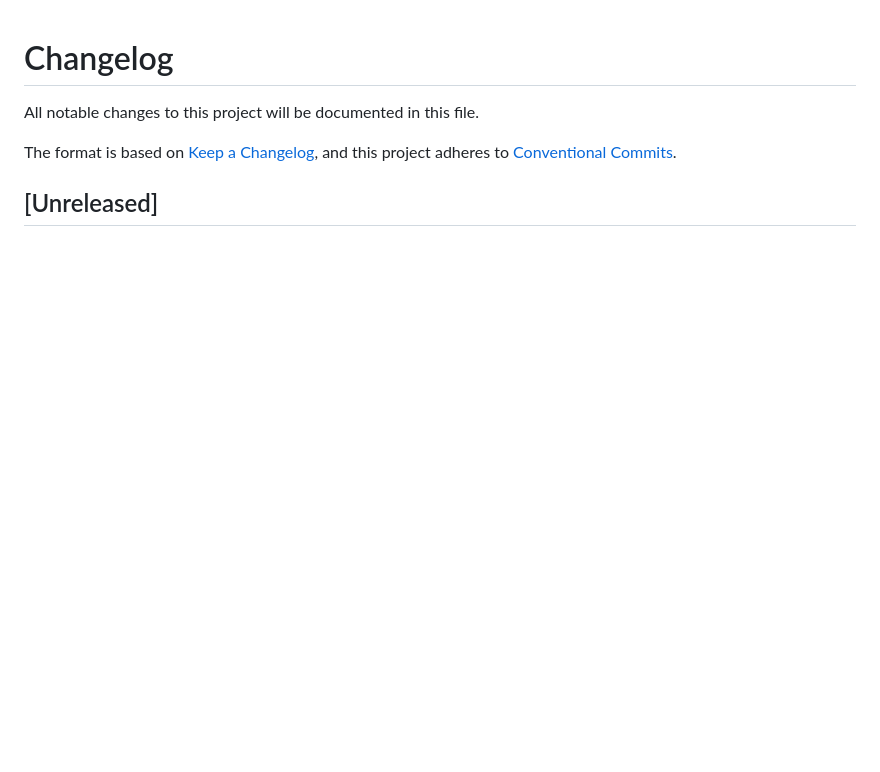
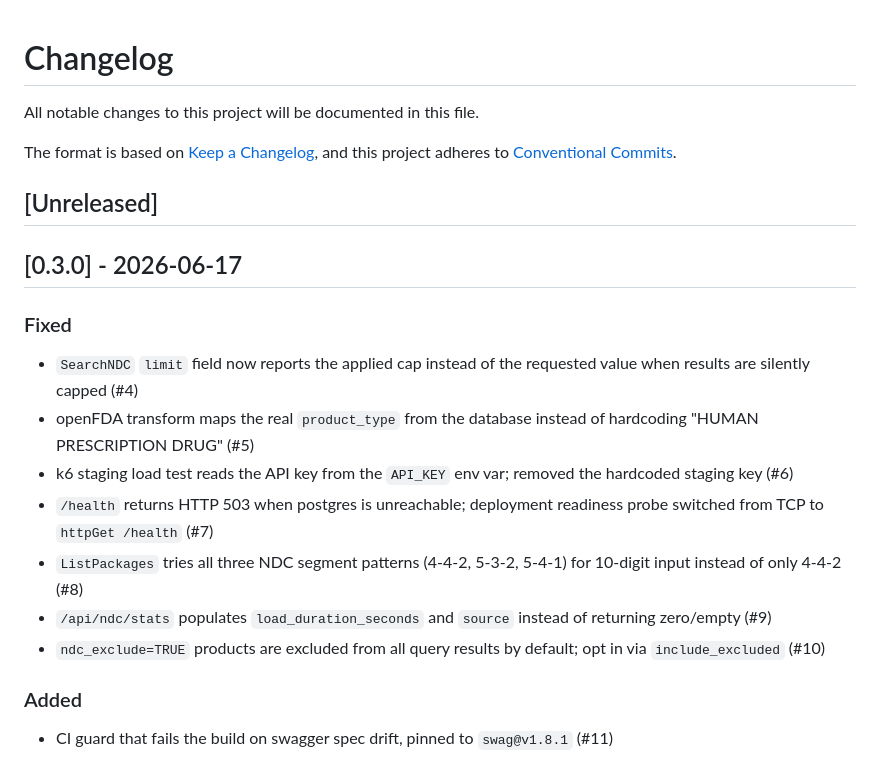
Before and after one commit to finish06/ndc-loader, a Markdown page: CHANGELOG.md, the part around one of its changes. Rendered like a GitHub page; blank space fills up the shorter version.

Commit message:
docs(changelog): v0.3.0 — ndc-loader fixes #4-#11

```diff
--- a/CHANGELOG.md
+++ b/CHANGELOG.md
@@ -6,3 +6,18 @@ The format is based on [Keep a Changelog](https://keepachangelog.com/),
 and this project adheres to [Conventional Commits](https://www.conventionalcommits.org/).
 
 ## [Unreleased]
+
+## [0.3.0] - 2026-06-17
+
+### Fixed
+- `SearchNDC` `limit` field now reports the applied cap instead of the requested value when results are silently capped (#4)
+- openFDA transform maps the real `product_type` from the database instead of hardcoding "HUMAN PRESCRIPTION DRUG" (#5)
+- k6 staging load test reads the API key from the `API_KEY` env var; removed the hardcoded staging key (#6)
+- `/health` returns HTTP 503 when postgres is unreachable; deployment readiness probe switched from TCP to `httpGet /health` (#7)
+- `ListPackages` tries all three NDC segment patterns (4-4-2, 5-3-2, 5-4-1) for 10-digit input instead of only 4-4-2 (#8)
+- `/api/ndc/stats` populates `load_duration_seconds` and `source` instead of returning zero/empty (#9)
+- `ndc_exclude=TRUE` products are excluded from all query results by default; opt in via `include_excluded` (#10)
+
+### Added
+- CI guard that fails the build on swagger spec drift, pinned to `swag@v1.8.1` (#11)
+
```
Also changed, not shown: other parts of CHANGELOG.md (+1 -0 lines).
